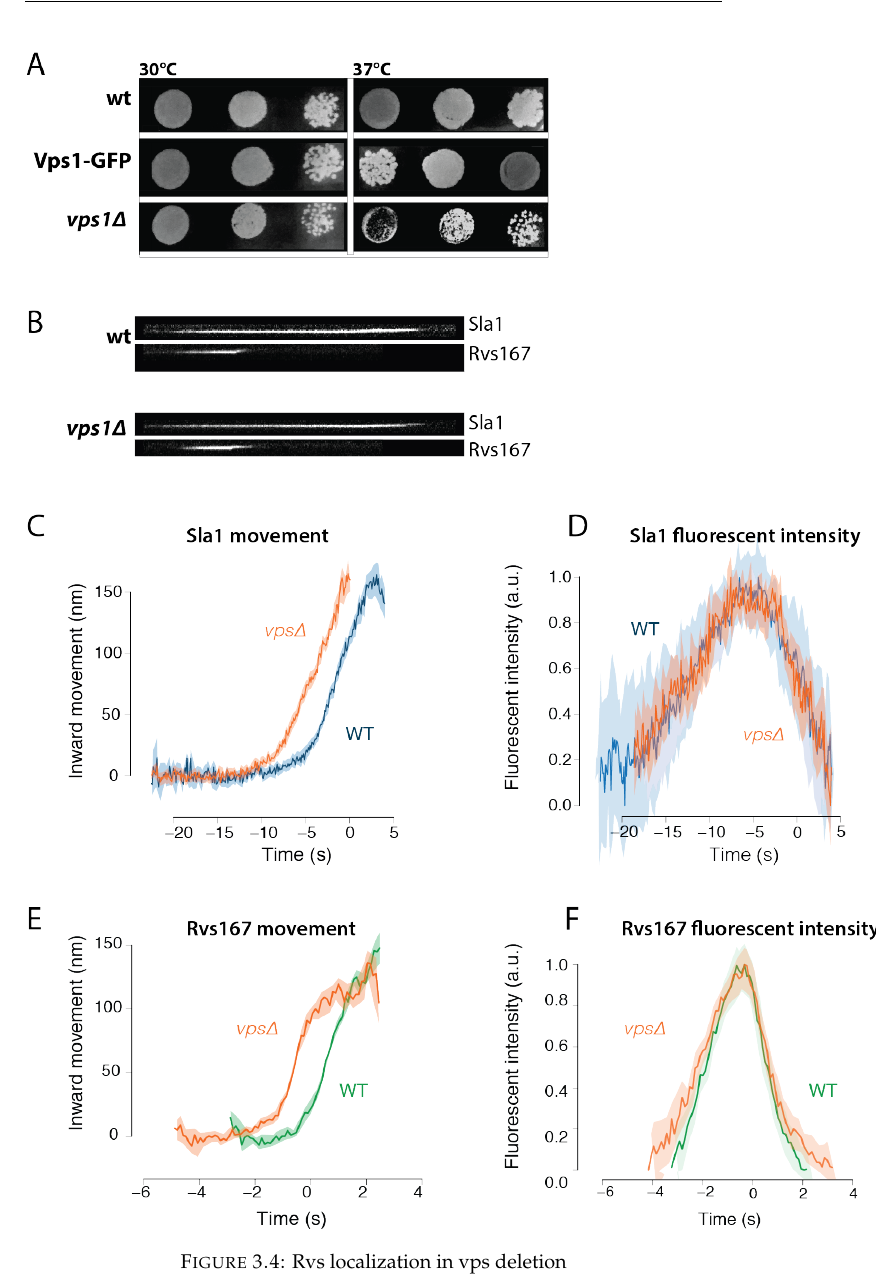
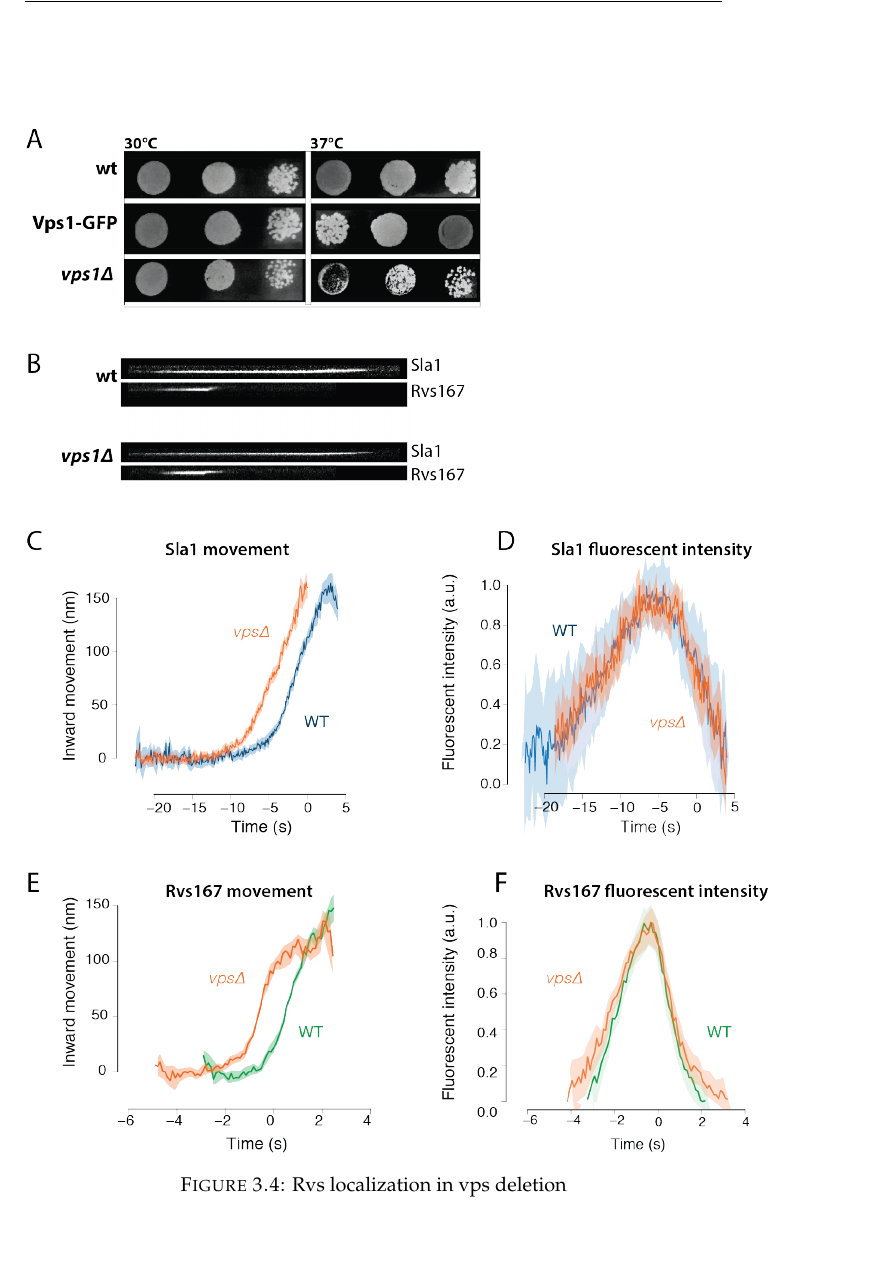
Before and after one commit to deepikaamenon/thesis_2021, a LaTeX thesis (main.tex, which reads Chapters/Results.tex): part of page 51 of 58, cut so that both start at the same text, the shorter picture padded with empty space. Compiled offline with pdfLaTeX.

Commit message:
txs auto checkin

```diff
--- a/Chapters/Results.tex
+++ b/Chapters/Results.tex
@@ -102,7 +102,7 @@ Is likely that SH3 domains, are involved in modulating oligomerization (5, 14) a
 %	\includegraphics[width=20cm,height=20cm,keepaspectratio]{../../../figures/results_final/sla2_del_final3}
 	\begin{figure}
 	\centering
-	\includegraphics[width=23cm,height=23cm,keepaspectratio]{figures/results_final/vps}
+	\includegraphics[width=20cm,height=20cm,keepaspectratio]{figures/results_final/vps}
 		\caption{Rvs localization in vps deletion\label{fig3_vpsdel}}
 	\end{figure}
 
```
